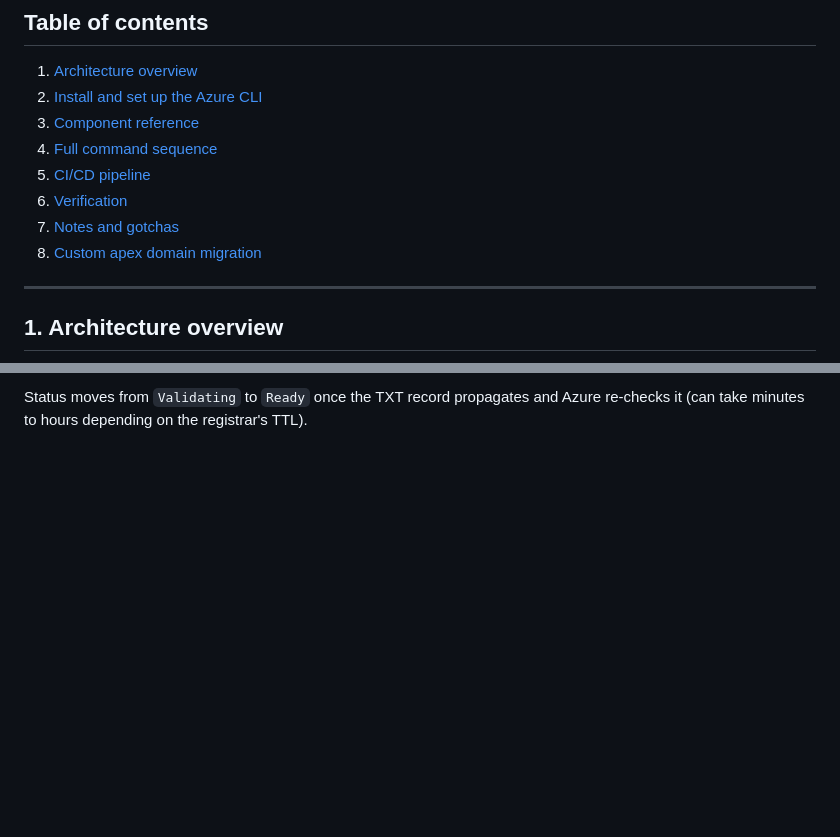
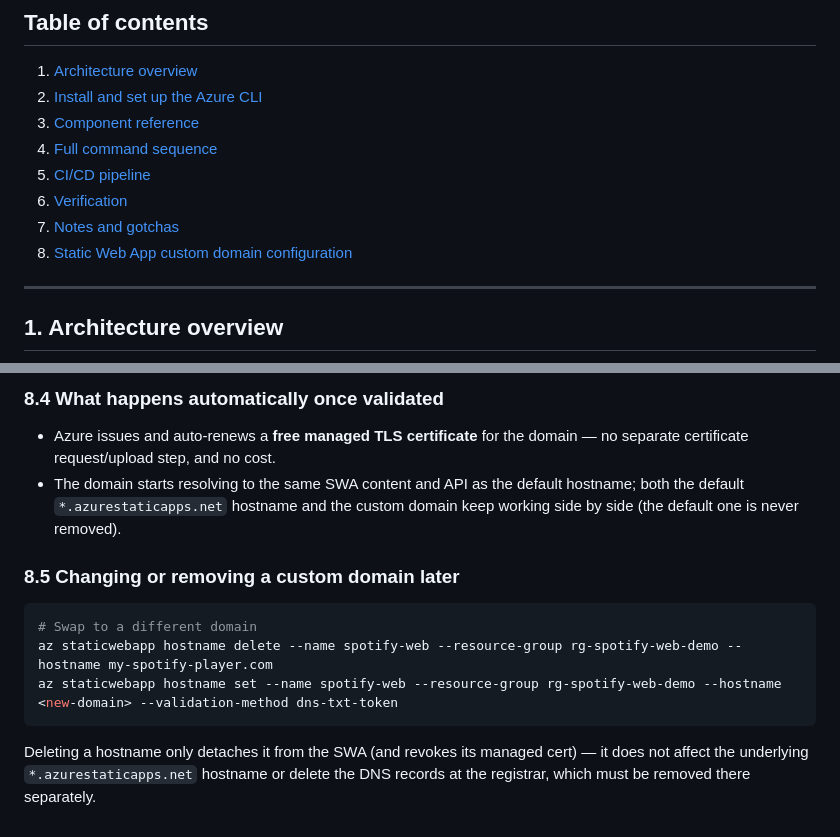
Before and after one commit to 13ntlent-afk/Mysp0tify, a Markdown page: AZURE_DEPLOYMENT_LOG.md, 2 parts joined by grey strips. Drawn GitHub-style; blank space fills up the shorter version.

````diff
--- a/AZURE_DEPLOYMENT_LOG.md
+++ b/AZURE_DEPLOYMENT_LOG.md
@@ -14,7 +14,7 @@ resources live in this subscription today, not a generic template.
 5. [CI/CD pipeline](#5-cicd-pipeline)
 6. [Verification](#6-verification)
 7. [Notes and gotchas](#7-notes-and-gotchas)
-8. [Custom apex domain migration](#8-custom-apex-domain-migration)
+8. [Static Web App custom domain configuration](#8-static-web-app-custom-domain-configuration)
 
 ---
 
@@ -440,3 +460,19 @@ az staticwebapp hostname show --name spotify-web --resource-group rg-spotify-web
 
-Status moves from `Validating` to `Ready` once the TXT record propagates and Azure
-re-checks it (can take minutes to hours depending on the registrar's TTL).
+### 8.4 What happens automatically once validated
+
+- Azure issues and auto-renews a **free managed TLS certificate** for the domain — no
+  separate certificate request/upload step, and no cost.
+- The domain starts resolving to the same SWA content and API as the default hostname;
+  both the default `*.azurestaticapps.net` hostname and the custom domain keep working
+  side by side (the default one is never removed).
+
+### 8.5 Changing or removing a custom domain later
+
+```powershell
+# Swap to a different domain
+az staticwebapp hostname delete --name spotify-web --resource-group rg-spotify-web-demo --hostname my-spotify-player.com
+az staticwebapp hostname set --name spotify-web --resource-group rg-spotify-web-demo --hostname <new-domain> --validation-method dns-txt-token
+```
+Deleting a hostname only detaches it from the SWA (and revokes its managed cert) — it
+does not affect the underlying `*.azurestaticapps.net` hostname or delete the DNS
+records at the registrar, which must be removed there separately.
````
Also changed, not shown: other parts of AZURE_DEPLOYMENT_LOG.md (+47 -27 lines), FQDN_DNS_LAMP_INFRASTRUCTURE.md (added, +198 -0 lines).
